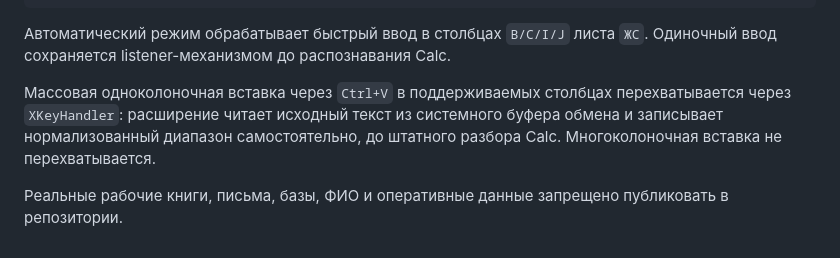
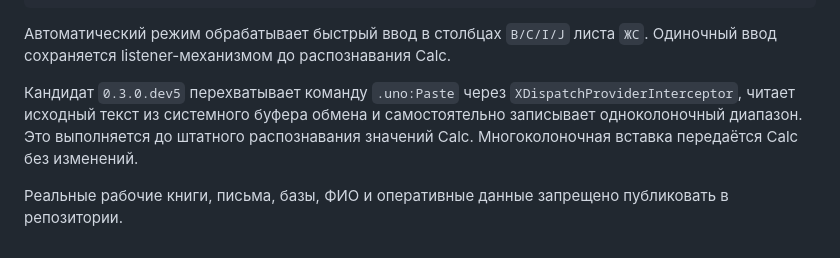
Before and after one commit to genrudko/shift_helper, a Markdown page: README.md, the part around the change. GitHub-like rendering.

Commit message:
UNO-001: document paste dispatch candidate

```diff
--- a/README.md
+++ b/README.md
@@ -56,10 +56,10 @@ dist/Shift-Helper-Calc-UNO-001.oxt
 Автоматический режим обрабатывает быстрый ввод в столбцах `B/C/I/J` листа `ЖС`.
 Одиночный ввод сохраняется listener-механизмом до распознавания Calc.
 
-Массовая одноколоночная вставка через `Ctrl+V` в поддерживаемых столбцах
-перехватывается через `XKeyHandler`: расширение читает исходный текст из системного
-буфера обмена и записывает нормализованный диапазон самостоятельно, до штатного
-разбора Calc. Многоколоночная вставка не перехватывается.
+Кандидат `0.3.0.dev5` перехватывает команду `.uno:Paste` через
+`XDispatchProviderInterceptor`, читает исходный текст из системного буфера обмена и
+самостоятельно записывает одноколоночный диапазон. Это выполняется до штатного
+распознавания значений Calc. Многоколоночная вставка передаётся Calc без изменений.
 
 Реальные рабочие книги, письма, базы, ФИО и оперативные данные запрещено
 публиковать в репозитории.
```
